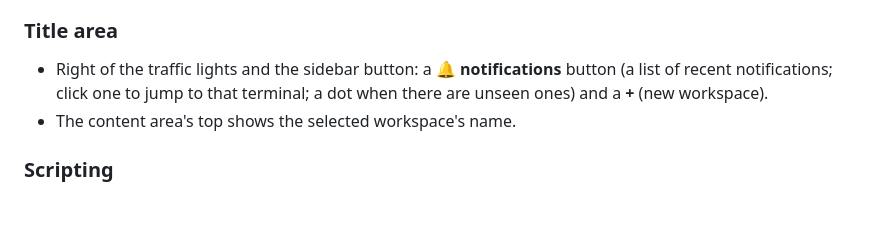
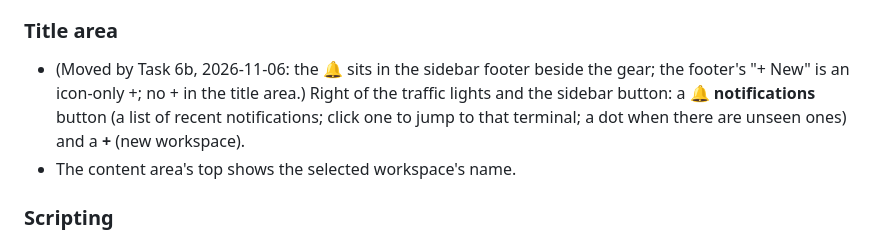
Before and after one commit to fitzfitz/fuxx-cli, a Markdown page: docs/04-Development/54 - Milestone 11b - Workspaces, Pane Tabs and In-Pane Browser.md, the part around the change. Rendered like a GitHub page; blank space fills up the shorter version.

Commit message:
docs(m11b): plan adds Task 6b — the 🔔 moves to the sidebar footer beside the gear, '+ New' becomes +, the title-area + goes (the user's 2026-11-06 request)

```diff
--- a/docs/04-Development/54 - Milestone 11b - Workspaces, Pane Tabs and In-Pane Browser.md
+++ b/docs/04-Development/54 - Milestone 11b - Workspaces, Pane Tabs and In-Pane Browser.md
@@ -71,7 +71,7 @@ where each workspace is (git branch and folder) and which one needs you.
 
 ### Title area
 
-- Right of the traffic lights and the sidebar button: a 🔔 **notifications** button (a list of recent notifications;
+- (Moved by Task 6b, 2026-11-06: the 🔔 sits in the sidebar footer beside the gear; the footer's "+ New" is an icon-only +; no + in the title area.) Right of the traffic lights and the sidebar button: a 🔔 **notifications** button (a list of recent notifications;
   click one to jump to that terminal; a dot when there are unseen ones) and a **+** (new workspace).
 - The content area's top shows the selected workspace's name.
 
```
Also changed, not shown: 1 other file.
